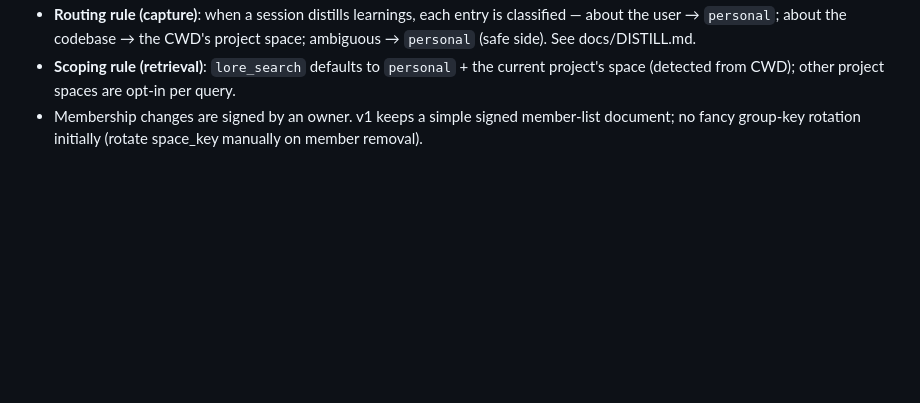
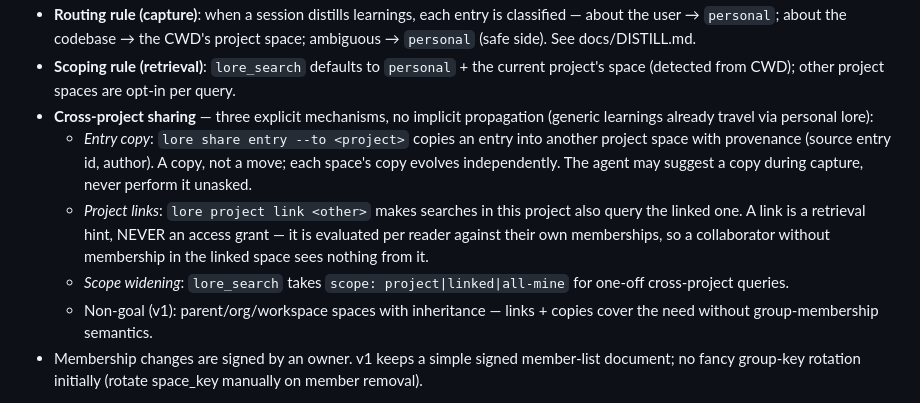
Before and after one commit to BlueHeisenberg/lore, a Markdown page: docs/ARCHITECTURE.md, the part around the change. Drawn GitHub-style; blank space fills up the shorter version.

Commit message:
docs: cross-project sharing - entry copies, project links, scope widening
Links are retrieval hints evaluated per reader, never access grants.
No org/workspace inheritance in v1.

Co-Authored-By: Claude Fable 5 <noreply@anthropic.com>

```diff
--- a/docs/ARCHITECTURE.md
+++ b/docs/ARCHITECTURE.md
@@ -54,6 +54,11 @@ space_key     symmetric key for content encryption (project spaces only),
 - **`project` (feature 2)** — one per project, created/joined via `lore project init` in the repo (binding suggested from the git remote URL). Holds knowledge about that codebase: architecture decisions, constraints, gotchas, corrected conclusions. Shareable: members exchange invites; LAN sync free, cross-network sync via relay (paid, except the free tier: one project shared with one collaborator).
 - **Routing rule (capture)**: when a session distills learnings, each entry is classified — about the user → `personal`; about the codebase → the CWD's project space; ambiguous → `personal` (safe side). See docs/DISTILL.md.
 - **Scoping rule (retrieval)**: `lore_search` defaults to `personal` + the current project's space (detected from CWD); other project spaces are opt-in per query.
+- **Cross-project sharing** — three explicit mechanisms, no implicit propagation (generic learnings already travel via personal lore):
+  - *Entry copy*: `lore share entry --to <project>` copies an entry into another project space with provenance (source entry id, author). A copy, not a move; each space's copy evolves independently. The agent may suggest a copy during capture, never perform it unasked.
+  - *Project links*: `lore project link <other>` makes searches in this project also query the linked one. A link is a retrieval hint, NEVER an access grant — it is evaluated per reader against their own memberships, so a collaborator without membership in the linked space sees nothing from it.
+  - *Scope widening*: `lore_search` takes `scope: project|linked|all-mine` for one-off cross-project queries.
+  - Non-goal (v1): parent/org/workspace spaces with inheritance — links + copies cover the need without group-membership semantics.
 - Membership changes are signed by an owner. v1 keeps a simple signed member-list document; no fancy group-key rotation initially (rotate space_key manually on member removal).
 
 **Store**: SQLite at `~/.lore/lore.db` (entries, spaces, peers, sync state). The distill directory is a *materialized view*: lore renders the `personal` space (and any space the user opts in) to `~/.claude/distill/` files, and watches that directory for writes made by `/distill`, importing changes back as entry versions. Conflict rule: last-writer-wins per entry by (updated_at, author pubkey) — good enough for v1; entries are append-mostly.
```
Also changed, not shown: docs/ROADMAP.md (+1 -0 lines).
